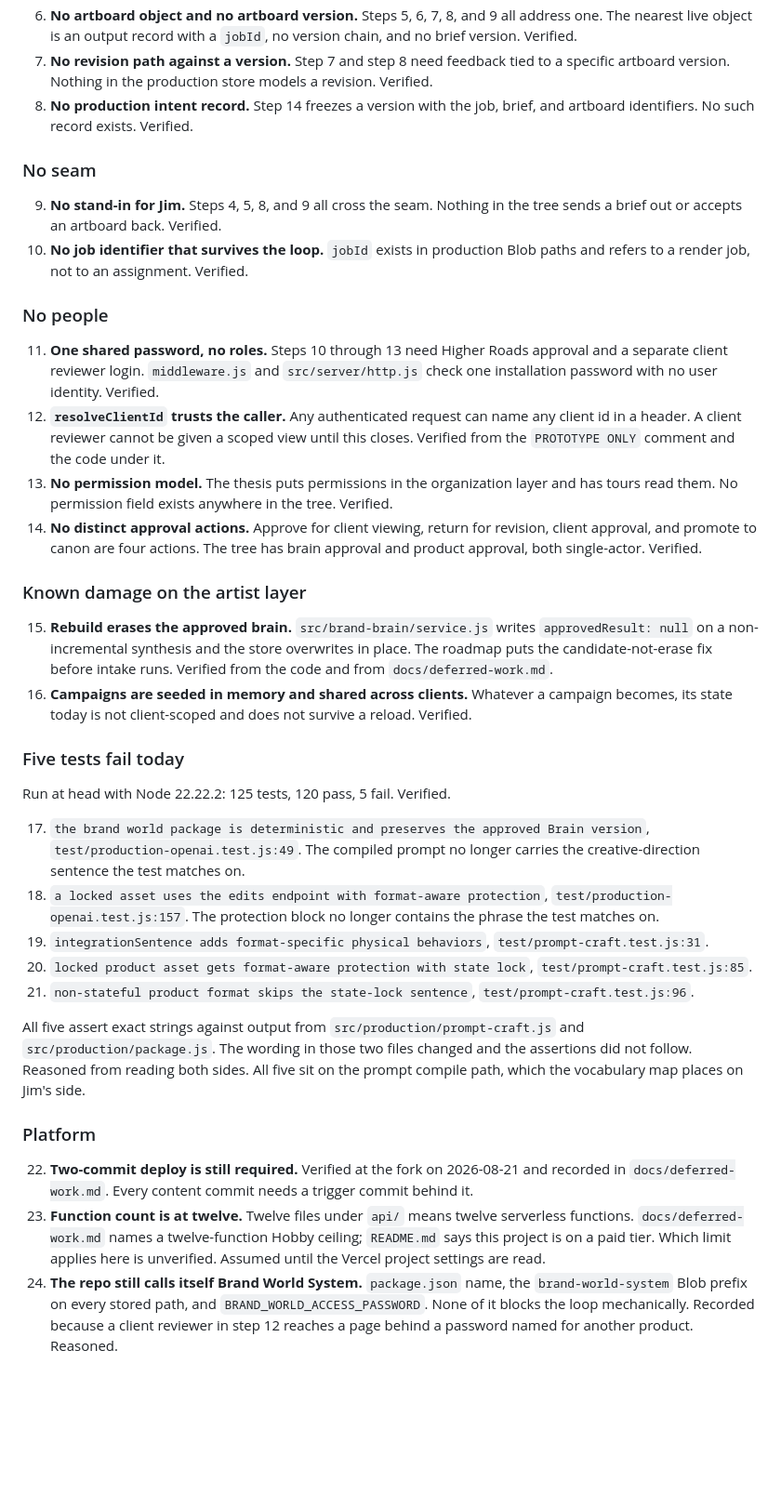
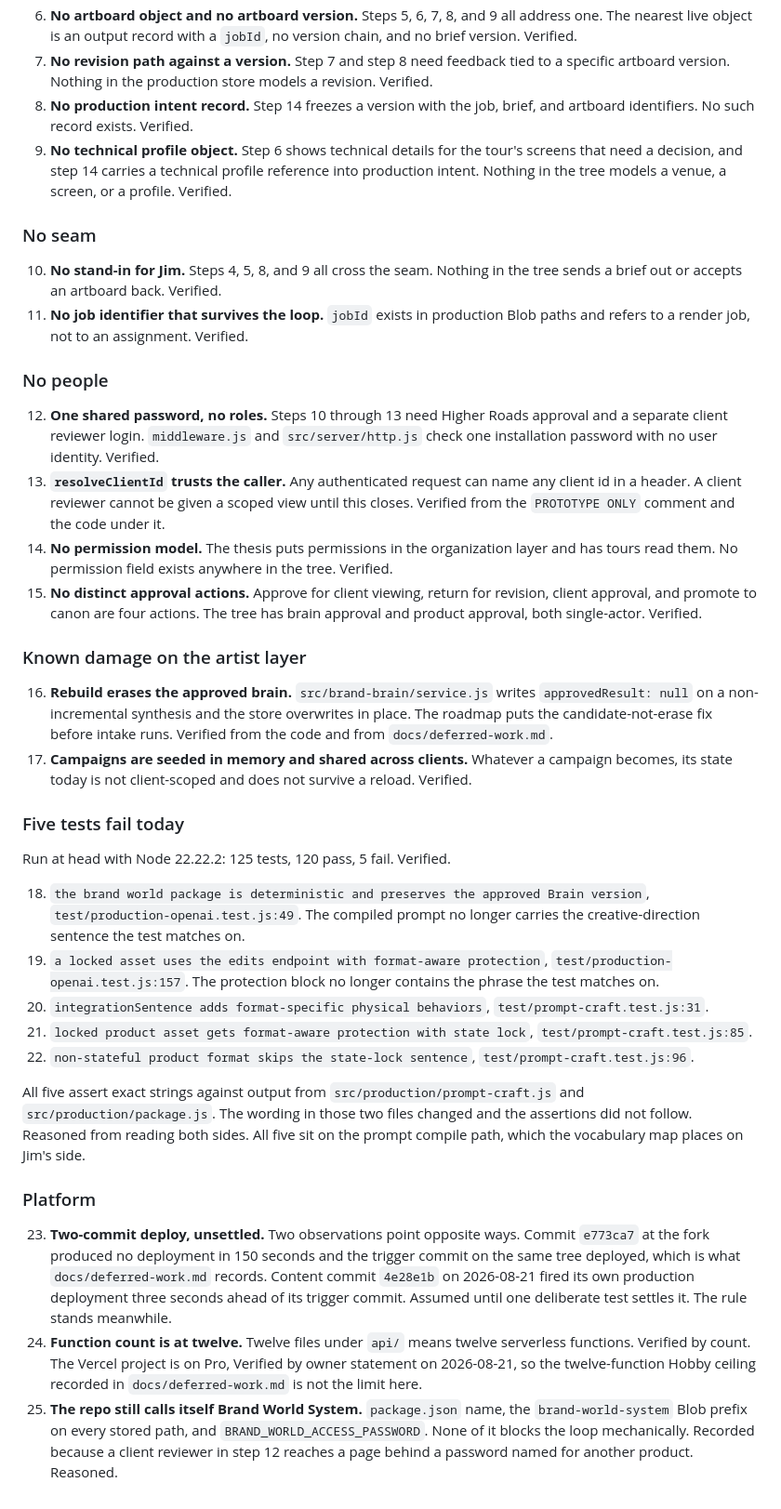
Before and after one commit to grey-highroads/meridian, a Markdown page: docs/step-2-maps.md, the part around one of its changes. Shown at 93% size. Drawn GitHub-style; blank space fills up the shorter version.

Commit message:
Revise the step 2 maps after review
Four edits ruled in review of 4e28e1b.

Two-commit deploy is now Assumed rather than Verified and states both
observations, since the content commit 4e28e1b deployed on its own.
The Vercel project is on Pro, Verified by owner statement, so the Hobby
ceiling is dropped and the twelve-function count stays as a fact.
Adds a blocker for the missing technical profile object, which step 6 and
step 14 both need. The note on the fifth map now records it as an owner
ruling rather than an addition by the instruction.

The new blocker renumbers items 9 through 24 to 10 through 25. File grows
by one line.

```diff
--- a/docs/step-2-maps.md
+++ b/docs/step-2-maps.md
@@ -248,38 +248,39 @@ Everything that stops one assignment making the fourteen-step loop in `docs/meri
 6. **No artboard object and no artboard version.** Steps 5, 6, 7, 8, and 9 all address one. The nearest live object is an output record with a `jobId`, no version chain, and no brief version. Verified.
 7. **No revision path against a version.** Step 7 and step 8 need feedback tied to a specific artboard version. Nothing in the production store models a revision. Verified.
 8. **No production intent record.** Step 14 freezes a version with the job, brief, and artboard identifiers. No such record exists. Verified.
+9. **No technical profile object.** Step 6 shows technical details for the tour's screens that need a decision, and step 14 carries a technical profile reference into production intent. Nothing in the tree models a venue, a screen, or a profile. Verified.
 
 ### No seam
 
-9. **No stand-in for Jim.** Steps 4, 5, 8, and 9 all cross the seam. Nothing in the tree sends a brief out or accepts an artboard back. Verified.
-10. **No job identifier that survives the loop.** `jobId` exists in production Blob paths and refers to a render job, not to an assignment. Verified.
+10. **No stand-in for Jim.** Steps 4, 5, 8, and 9 all cross the seam. Nothing in the tree sends a brief out or accepts an artboard back. Verified.
+11. **No job identifier that survives the loop.** `jobId` exists in production Blob paths and refers to a render job, not to an assignment. Verified.
 
 ### No people
 
-11. **One shared password, no roles.** Steps 10 through 13 need Higher Roads approval and a separate client reviewer login. `middleware.js` and `src/server/http.js` check one installation password with no user identity. Verified.
-12. **`resolveClientId` trusts the caller.** Any authenticated request can name any client id in a header. A client reviewer cannot be given a scoped view until this closes. Verified from the `PROTOTYPE ONLY` comment and the code under it.
-13. **No permission model.** The thesis puts permissions in the organization layer and has tours read them. No permission field exists anywhere in the tree. Verified.
-14. **No distinct approval actions.** Approve for client viewing, return for revision, client approval, and promote to canon are four actions. The tree has brain approval and product approval, both single-actor. Verified.
+12. **One shared password, no roles.** Steps 10 through 13 need Higher Roads approval and a separate client reviewer login. `middleware.js` and `src/server/http.js` check one installation password with no user identity. Verified.
+13. **`resolveClientId` trusts the caller.** Any authenticated request can name any client id in a header. A client reviewer cannot be given a scoped view until this closes. Verified from the `PROTOTYPE ONLY` comment and the code under it.
+14. **No permission model.** The thesis puts permissions in the organization layer and has tours read them. No permission field exists anywhere in the tree. Verified.
+15. **No distinct approval actions.** Approve for client viewing, return for revision, client approval, and promote to canon are four actions. The tree has brain approval and product approval, both single-actor. Verified.
 
 ### Known damage on the artist layer
 
-15. **Rebuild erases the approved brain.** `src/brand-brain/service.js` writes `approvedResult: null` on a non-incremental synthesis and the store overwrites in place. The roadmap puts the candidate-not-erase fix before intake runs. Verified from the code and from `docs/deferred-work.md`.
-16. **Campaigns are seeded in memory and shared across clients.** Whatever a campaign becomes, its state today is not client-scoped and does not survive a reload. Verified.
+16. **Rebuild erases the approved brain.** `src/brand-brain/service.js` writes `approvedResult: null` on a non-incremental synthesis and the store overwrites in place. The roadmap puts the candidate-not-erase fix before intake runs. Verified from the code and from `docs/deferred-work.md`.
+17. **Campaigns are seeded in memory and shared across clients.** Whatever a campaign becomes, its state today is not client-scoped and does not survive a reload. Verified.
 
 ### Five tests fail today
 
 Run at head with Node 22.22.2: 125 tests, 120 pass, 5 fail. Verified.
 
-17. `the brand world package is deterministic and preserves the approved Brain version`, `test/production-openai.test.js:49`. The compiled prompt no longer carries the creative-direction sentence the test matches on.
-18. `a locked asset uses the edits endpoint with format-aware protection`, `test/production-openai.test.js:157`. The protection block no longer contains the phrase the test matches on.
-19. `integrationSentence adds format-specific physical behaviors`, `test/prompt-craft.test.js:31`.
-20. `locked product asset gets format-aware protection with state lock`, `test/prompt-craft.test.js:85`.
-21. `non-stateful product format skips the state-lock sentence`, `test/prompt-craft.test.js:96`.
+18. `the brand world package is deterministic and preserves the approved Brain version`, `test/production-openai.test.js:49`. The compiled prompt no longer carries the creative-direction sentence the test matches on.
+19. `a locked asset uses the edits endpoint with format-aware protection`, `test/production-openai.test.js:157`. The protection block no longer contains the phrase the test matches on.
+20. `integrationSentence adds format-specific physical behaviors`, `test/prompt-craft.test.js:31`.
+21. `locked product asset gets format-aware protection with state lock`, `test/prompt-craft.test.js:85`.
+22. `non-stateful product format skips the state-lock sentence`, `test/prompt-craft.test.js:96`.
 
 All five assert exact strings against output from `src/production/prompt-craft.js` and `src/production/package.js`. The wording in those two files changed and the assertions did not follow. Reasoned from reading both sides. All five sit on the prompt compile path, which the vocabulary map places on Jim's side.
 
 ### Platform
 
-22. **Two-commit deploy is still required.** Verified at the fork on 2026-08-21 and recorded in `docs/deferred-work.md`. Every content commit needs a trigger commit behind it.
-23. **Function count is at twelve.** Twelve files under `api/` means twelve serverless functions. `docs/deferred-work.md` names a twelve-function Hobby ceiling; `README.md` says this project is on a paid tier. Which limit applies here is unverified. Assumed until the Vercel project settings are read.
-24. **The repo still calls itself Brand World System.** `package.json` name, the `brand-world-system` Blob prefix on every stored path, and `BRAND_WORLD_ACCESS_PASSWORD`. None of it blocks the loop mechanically. Recorded because a client reviewer in step 12 reaches a page behind a password named for another product. Reasoned.
+23. **Two-commit deploy, unsettled.** Two observations point opposite ways. Commit `e773ca7` at the fork produced no deployment in 150 seconds and the trigger commit on the same tree deployed, which is what `docs/deferred-work.md` records. Content commit `4e28e1b` on 2026-08-21 fired its own production deployment three seconds ahead of its trigger commit. Assumed until one deliberate test settles it. The rule stands meanwhile.
+24. **Function count is at twelve.** Twelve files under `api/` means twelve serverless functions. Verified by count. The Vercel project is on Pro, Verified by owner statement on 2026-08-21, so the twelve-function Hobby ceiling recorded in `docs/deferred-work.md` is not the limit here.
+25. **The repo still calls itself Brand World System.** `package.json` name, the `brand-world-system` Blob prefix on every stored path, and `BRAND_WORLD_ACCESS_PASSWORD`. None of it blocks the loop mechanically. Recorded because a client reviewer in step 12 reaches a page behind a password named for another product. Reasoned.
```
Also changed, not shown: other parts of docs/step-2-maps.md (+1 -1 lines).
